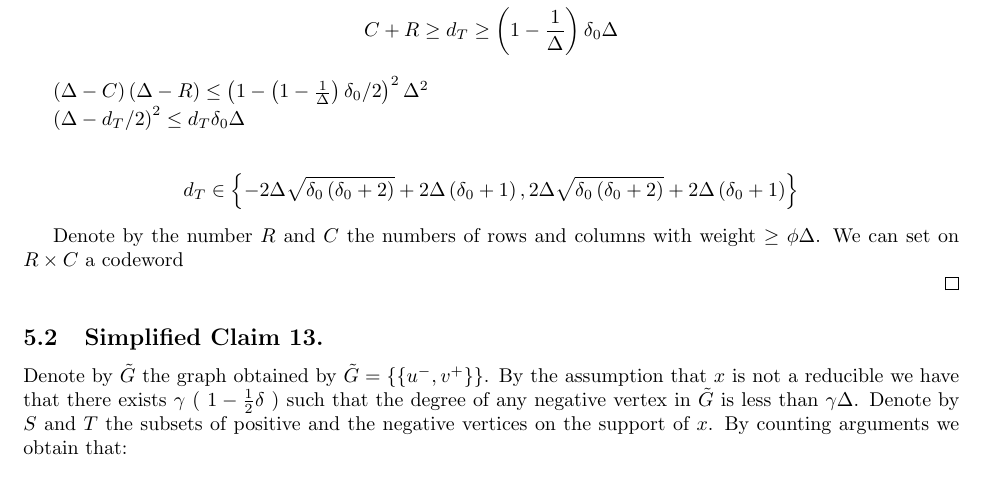
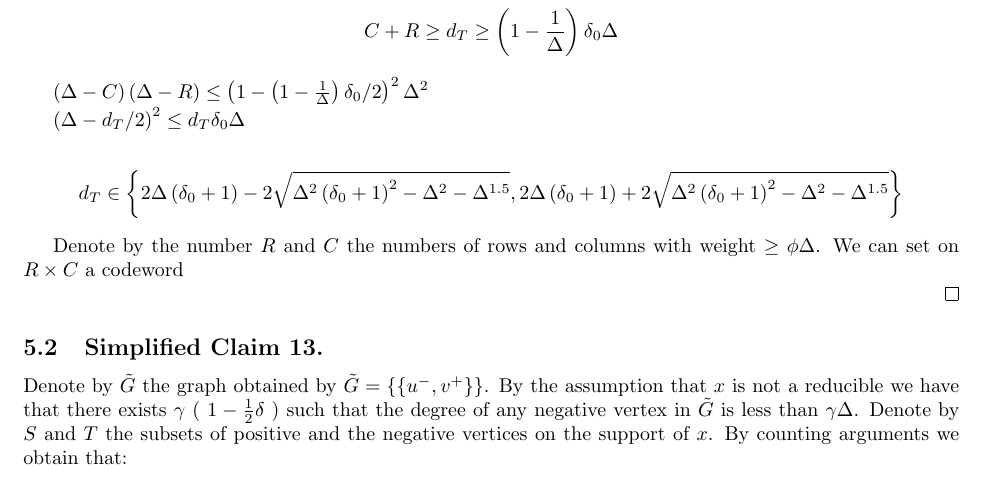
Before and after one commit to dudupo/Academic, a LaTeX paper (projects/NLTES_project/ltc_ldpc/ldpc_ltc.tex, which reads projects/NLTES_project/ltc_ldpc/draft.tex): part of page 14 of 15, cut so that both start at the same text. Compiled offline with pdfLaTeX.

Commit message:
compiling -Sat Apr  1 06:15:21 PM IDT 2023

```diff
--- a/projects/NLTES_project/ltc_ldpc/draft.tex
+++ b/projects/NLTES_project/ltc_ldpc/draft.tex
@@ -118,7 +118,7 @@ $ \left( \Delta -d_{T}/2  \right)^{2} \le d_{T}\delta_{0}\Delta $
 
 \begin{equation*}
   \begin{split}
-    d_{T} \in  \left\{- 2 \Delta \sqrt{\delta_{0} \left(\delta_{0} + 2\right)} + 2 \Delta \left(\delta_{0} + 1\right), 2 \Delta \sqrt{\delta_{0} \left(\delta_{0} + 2\right)} + 2 \Delta \left(\delta_{0} + 1\right)\right\}
+    d_{T} \in  \left\{2 \Delta \left(\delta_{0} + 1\right) - 2 \sqrt{\Delta^{2} \left(\delta_{0} + 1\right)^{2} - \Delta^{2} - \Delta^{1.5}}, 2 \Delta \left(\delta_{0} + 1\right) + 2 \sqrt{\Delta^{2} \left(\delta_{0} + 1\right)^{2} - \Delta^{2} - \Delta^{1.5}}\right\}
   \end{split}
 \end{equation*}
 %The maximal point obtained when $C=R$ and therefore
```
Also changed, not shown: projects/pdfs/ldpc_ltc.pdf.
